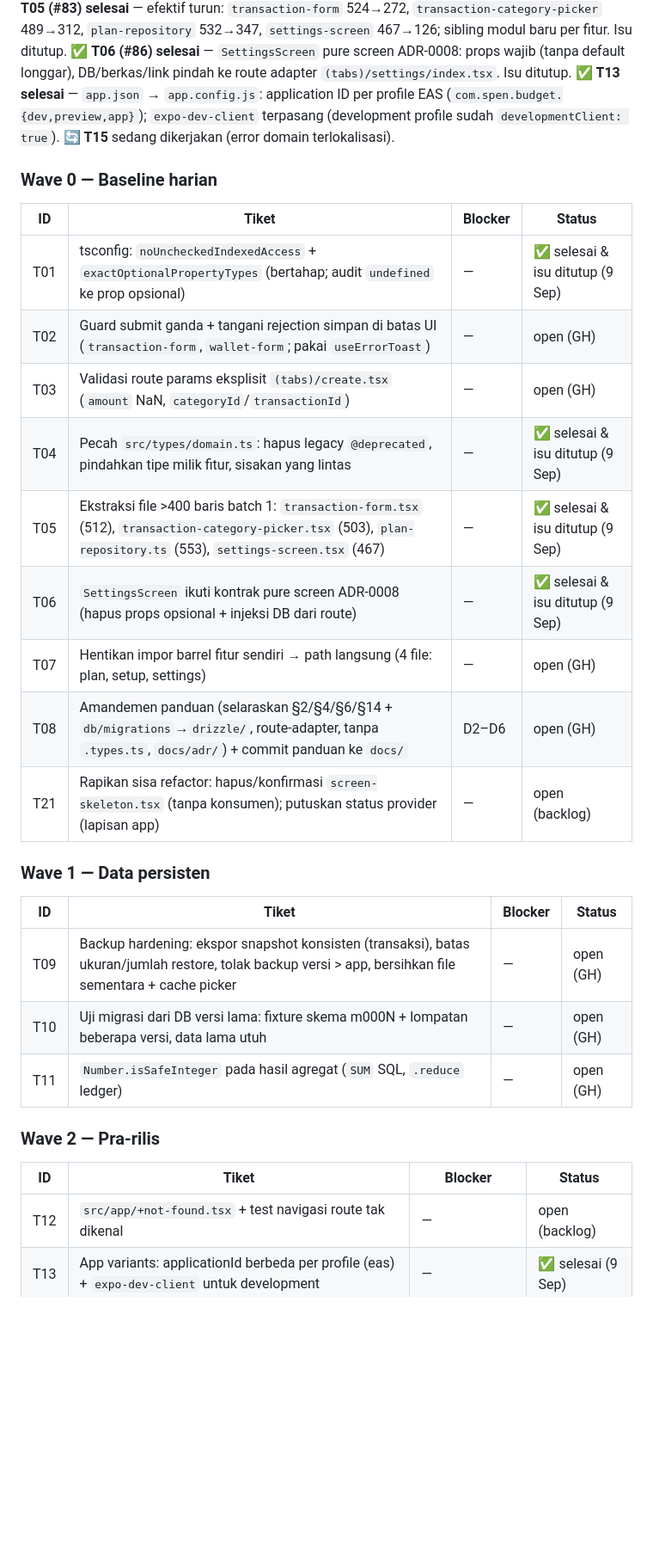
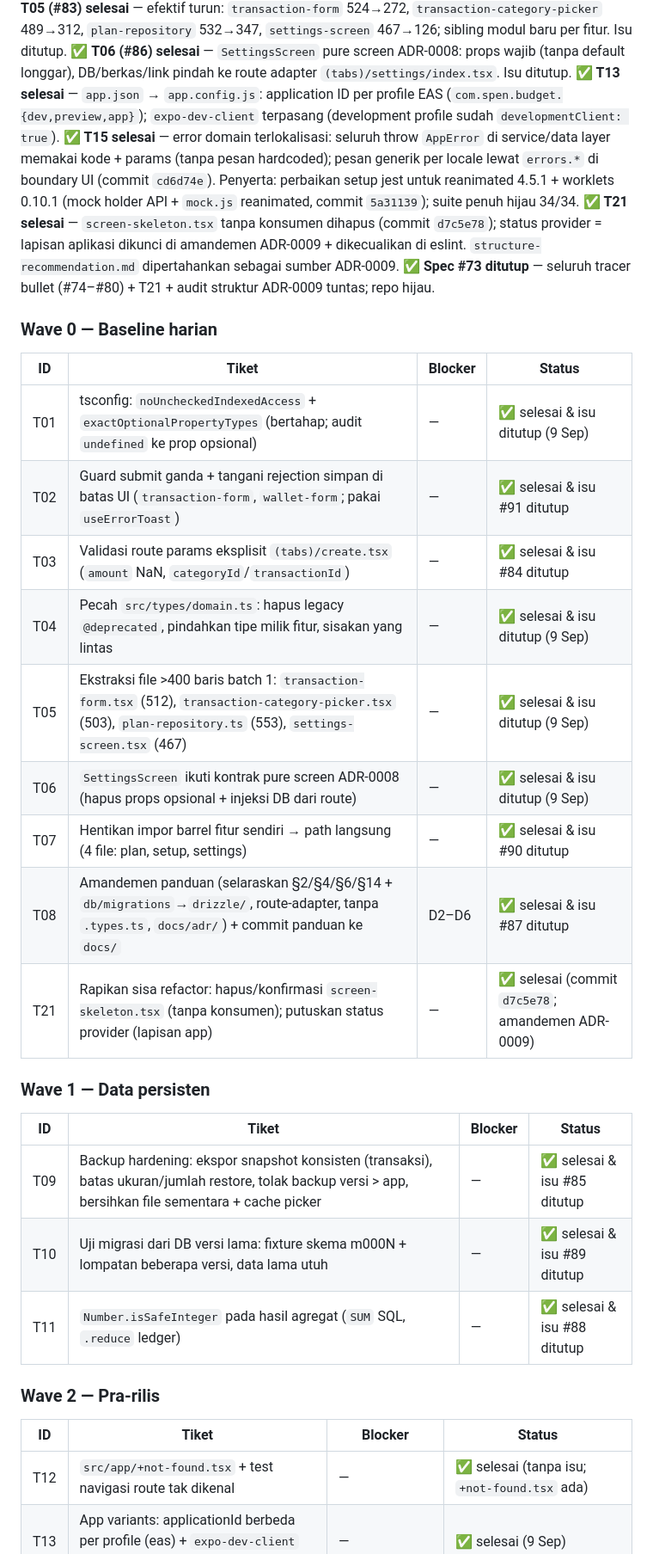
Before and after one commit to tondikii/spen, a Markdown page: docs/agents/guide-adoption-backlog.md, the part around one of its changes. Shown at 86% size. Rendered like a GitHub page; blank space fills up the shorter version.

Commit message:
docs(backlog): tandai T15/T21 selesai, spec #73 ditutup
T15 (error domain terlokalisasi) dan T21 (screen-skeleton + status
provider) selesai; semua isu GitHub kini tertutup termasuk spec #73.
Sisa open di dokumen: T18 (a11y, butuh uji perangkat), T19 (backend
Groq, produk/hosting), T20 (enkripsi, produk) — dengan catatan frontier.

Co-authored-by: CommandCodeBot <noreply@commandcode.ai>

```diff
--- a/docs/agents/guide-adoption-backlog.md
+++ b/docs/agents/guide-adoption-backlog.md
@@ -32,30 +32,32 @@ Nomor GitHub: T01=#81 · T02=#91 · T03=#84 · T04=#82 · T05=#83 · T06=#86 ·
 ✅ **T05 (#83) selesai** — efektif turun: `transaction-form` 524→272, `transaction-category-picker` 489→312, `plan-repository` 532→347, `settings-screen` 467→126; sibling modul baru per fitur. Isu ditutup.
 ✅ **T06 (#86) selesai** — `SettingsScreen` pure screen ADR-0008: props wajib (tanpa default longgar), DB/berkas/link pindah ke route adapter `(tabs)/settings/index.tsx`. Isu ditutup.
 ✅ **T13 selesai** — `app.json` → `app.config.js`: application ID per profile EAS (`com.spen.budget.{dev,preview,app}`); `expo-dev-client` terpasang (development profile sudah `developmentClient: true`).
-🔄 **T15** sedang dikerjakan (error domain terlokalisasi).
+✅ **T15 selesai** — error domain terlokalisasi: seluruh throw `AppError` di service/data layer memakai kode + params (tanpa pesan hardcoded); pesan generik per locale lewat `errors.*` di boundary UI (commit `cd6d74e`). Penyerta: perbaikan setup jest untuk reanimated 4.5.1 + worklets 0.10.1 (mock holder API + `mock.js` reanimated, commit `5a31139`); suite penuh hijau 34/34.
+✅ **T21 selesai** — `screen-skeleton.tsx` tanpa konsumen dihapus (commit `d7c5e78`); status provider = lapisan aplikasi dikunci di amandemen ADR-0009 + dikecualikan di eslint. `structure-recommendation.md` dipertahankan sebagai sumber ADR-0009.
+✅ **Spec #73 ditutup** — seluruh tracer bullet (#74–#80) + T21 + audit struktur ADR-0009 tuntas; repo hijau.
 
 ### Wave 0 — Baseline harian
 | ID | Tiket | Blocker | Status |
 |---|---|---|---|
 | T01 | tsconfig: `noUncheckedIndexedAccess` + `exactOptionalPropertyTypes` (bertahap; audit `undefined` ke prop opsional) | — | ✅ selesai & isu ditutup (9 Sep) |
-| T02 | Guard submit ganda + tangani rejection simpan di batas UI (`transaction-form`, `wallet-form`; pakai `useErrorToast`) | — | open (GH) |
-| T03 | Validasi route params eksplisit `(tabs)/create.tsx` (`amount` NaN, `categoryId`/`transactionId`) | — | open (GH) |
+| T02 | Guard submit ganda + tangani rejection simpan di batas UI (`transaction-form`, `wallet-form`; pakai `useErrorToast`) | — | ✅ selesai & isu #91 ditutup |
+| T03 | Validasi route params eksplisit `(tabs)/create.tsx` (`amount` NaN, `categoryId`/`transactionId`) | — | ✅ selesai & isu #84 ditutup |
 | T04 | Pecah `src/types/domain.ts`: hapus legacy `@deprecated`, pindahkan tipe milik fitur, sisakan yang lintas | — | ✅ selesai & isu ditutup (9 Sep) |
 | T05 | Ekstraksi file >400 baris batch 1: `transaction-form.tsx` (512), `transaction-category-picker.tsx` (503), `plan-repository.ts` (553), `settings-screen.tsx` (467) | — | ✅ selesai & isu ditutup (9 Sep) |
 | T06 | `SettingsScreen` ikuti kontrak pure screen ADR-0008 (hapus props opsional + injeksi DB dari route) | — | ✅ selesai & isu ditutup (9 Sep) |
-| T07 | Hentikan impor barrel fitur sendiri → path langsung (4 file: plan, setup, settings) | — | open (GH) |
-| T08 | Amandemen panduan (selaraskan §2/§4/§6/§14 + `db/migrations`→`drizzle/`, route-adapter, tanpa `.types.ts`, `docs/adr/`) + commit panduan ke `docs/` | D2–D6 | open (GH) |
-| T21 | Rapikan sisa refactor: hapus/konfirmasi `screen-skeleton.tsx` (tanpa konsumen); putuskan status provider (lapisan app) | — | open (backlog) |
+| T07 | Hentikan impor barrel fitur sendiri → path langsung (4 file: plan, setup, settings) | — | ✅ selesai & isu #90 ditutup |
+| T08 | Amandemen panduan (selaraskan §2/§4/§6/§14 + `db/migrations`→`drizzle/`, route-adapter, tanpa `.types.ts`, `docs/adr/`) + commit panduan ke `docs/` | D2–D6 | ✅ selesai & isu #87 ditutup |
+| T21 | Rapikan sisa refactor: hapus/konfirmasi `screen-skeleton.tsx` (tanpa konsumen); putuskan status provider (lapisan app) | — | ✅ selesai (commit `d7c5e78`; amandemen ADR-0009) |
 
 ### Wave 1 — Data persisten
 | ID | Tiket | Blocker | Status |
 |---|---|---|---|
-| T09 | Backup hardening: ekspor snapshot konsisten (transaksi), batas ukuran/jumlah restore, tolak backup versi > app, bersihkan file sementara + cache picker | — | open (GH) |
-| T10 | Uji migrasi dari DB versi lama: fixture skema m000N + lompatan beberapa versi, data lama utuh | — | open (GH) |
-| T11 | `Number.isSafeInteger` pada hasil agregat (`SUM` SQL, `.reduce` ledger) | — | open (GH) |
+| T09 | Backup hardening: ekspor snapshot konsisten (transaksi), batas ukuran/jumlah restore, tolak backup versi > app, bersihkan file sementara + cache picker | — | ✅ selesai & isu #85 ditutup |
+| T10 | Uji migrasi dari DB versi lama: fixture skema m000N + lompatan beberapa versi, data lama utuh | — | ✅ selesai & isu #89 ditutup |
+| T11 | `Number.isSafeInteger` pada hasil agregat (`SUM` SQL, `.reduce` ledger) | — | ✅ selesai & isu #88 ditutup |
 
 ### Wave 2 — Pra-rilis
 | ID | Tiket | Blocker | Status |
 |---|---|---|---|
-| T12 | `src/app/+not-found.tsx` + test navigasi route tak dikenal | — | open (backlog) |
+| T12 | `src/app/+not-found.tsx` + test navigasi route tak dikenal | — | ✅ selesai (tanpa isu; `+not-found.tsx` ada) |
 | T13 | App variants: applicationId berbeda per profile (eas) + `expo-dev-client` untuk development | — | ✅ selesai (9 Sep) |
```
Also changed, not shown: other parts of docs/agents/guide-adoption-backlog.md (+8 -3 lines).
